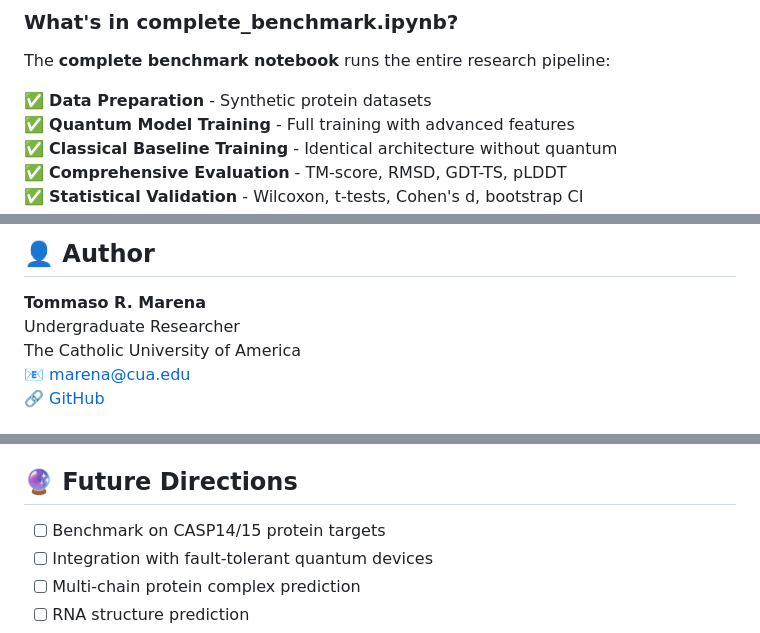
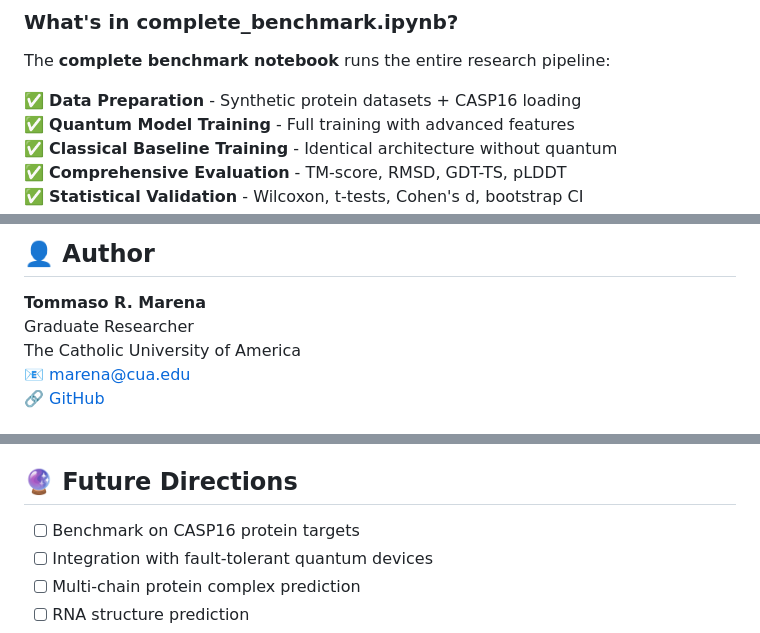
Before and after one commit to Tommaso-R-Marena/QuantumFold-Advantage, a Markdown page: README.md, 3 parts joined by grey strips. Drawn GitHub-style.

```diff
--- a/README.md
+++ b/README.md
@@ -305,7 +326,7 @@ Explore the examples with interactive notebooks:
 
 The **complete benchmark notebook** runs the entire research pipeline:
 
-✅ **Data Preparation** - Synthetic protein datasets
+✅ **Data Preparation** - Synthetic protein datasets + CASP16 loading
 ✅ **Quantum Model Training** - Full training with advanced features
 ✅ **Classical Baseline Training** - Identical architecture without quantum
 ✅ **Comprehensive Evaluation** - TM-score, RMSD, GDT-TS, pLDDT
@@ -455,7 +477,7 @@ This project is licensed under the MIT License - see [LICENSE](LICENSE) file.
 ## 👤 Author
 
 **Tommaso R. Marena**
-Undergraduate Researcher
+Graduate Researcher
 The Catholic University of America
 📧 marena@cua.edu
 🔗 [GitHub](https://github.com/Tommaso-R-Marena)
@@ -469,7 +491,7 @@ The Catholic University of America
 
 ## 🔮 Future Directions
 
-- [ ] Benchmark on CASP14/15 protein targets
+- [ ] Benchmark on CASP16 protein targets
 - [ ] Integration with fault-tolerant quantum devices
 - [ ] Multi-chain protein complex prediction
 - [ ] RNA structure prediction
```
Also changed, not shown: other parts of README.md (+27 -5 lines).
